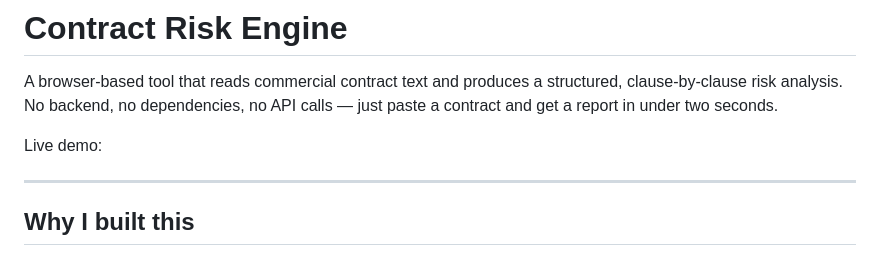
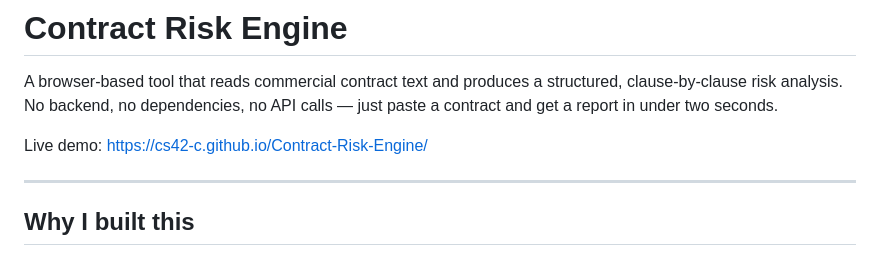
Before and after one commit to CS42-C/Contract-Risk-Engine, a Markdown page: README.md, the part around the change. Drawn GitHub-style.

Commit message:
Add live demo link to README

```diff
--- a/README.md
+++ b/README.md
@@ -5,7 +5,7 @@ Built a contract risk scoring engine that reads commercial agreements and flags
 
 A browser-based tool that reads commercial contract text and produces a structured, clause-by-clause risk analysis. No backend, no dependencies, no API calls — just paste a contract and get a report in under two seconds.
 
-Live demo:
+Live demo: https://cs42-c.github.io/Contract-Risk-Engine/
 
 ---
 
```
